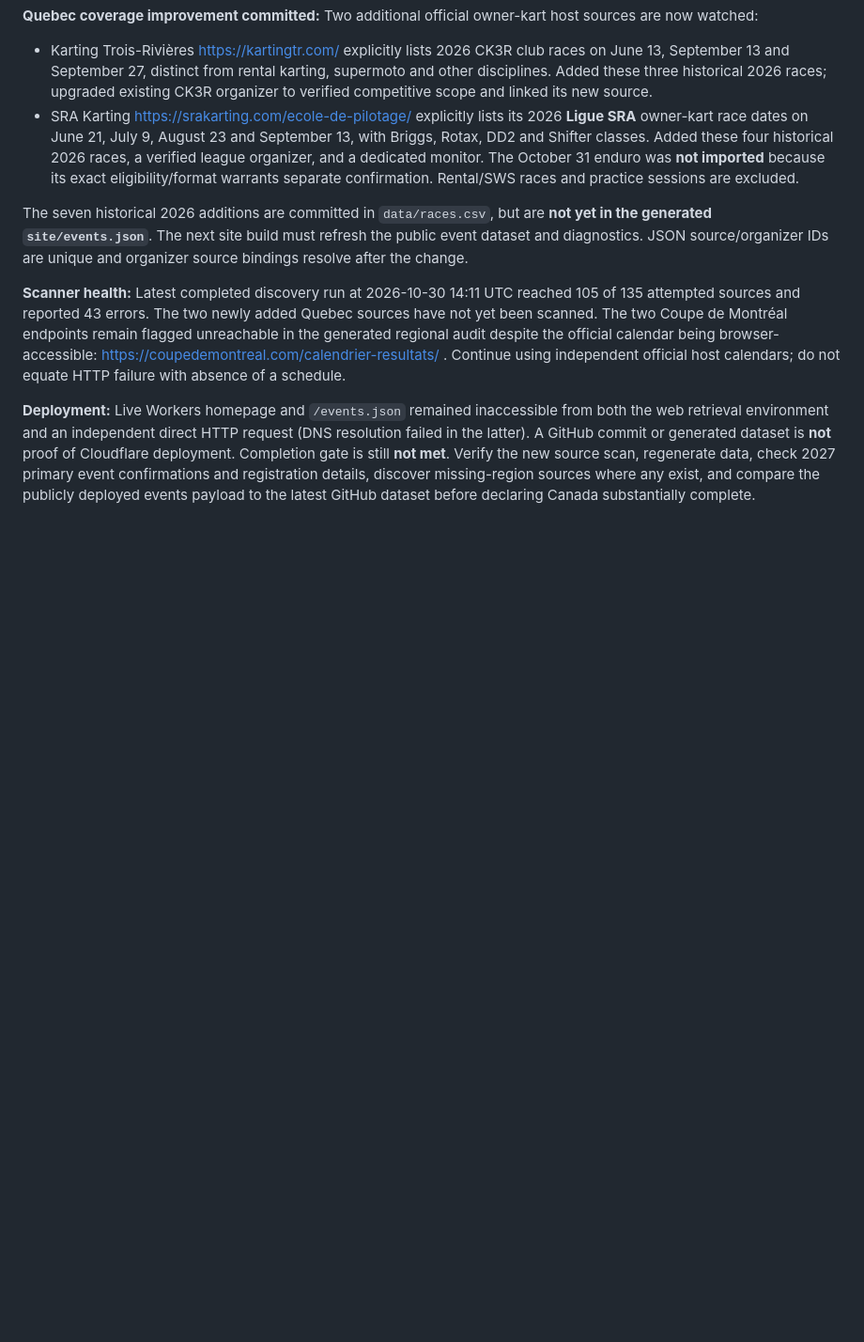
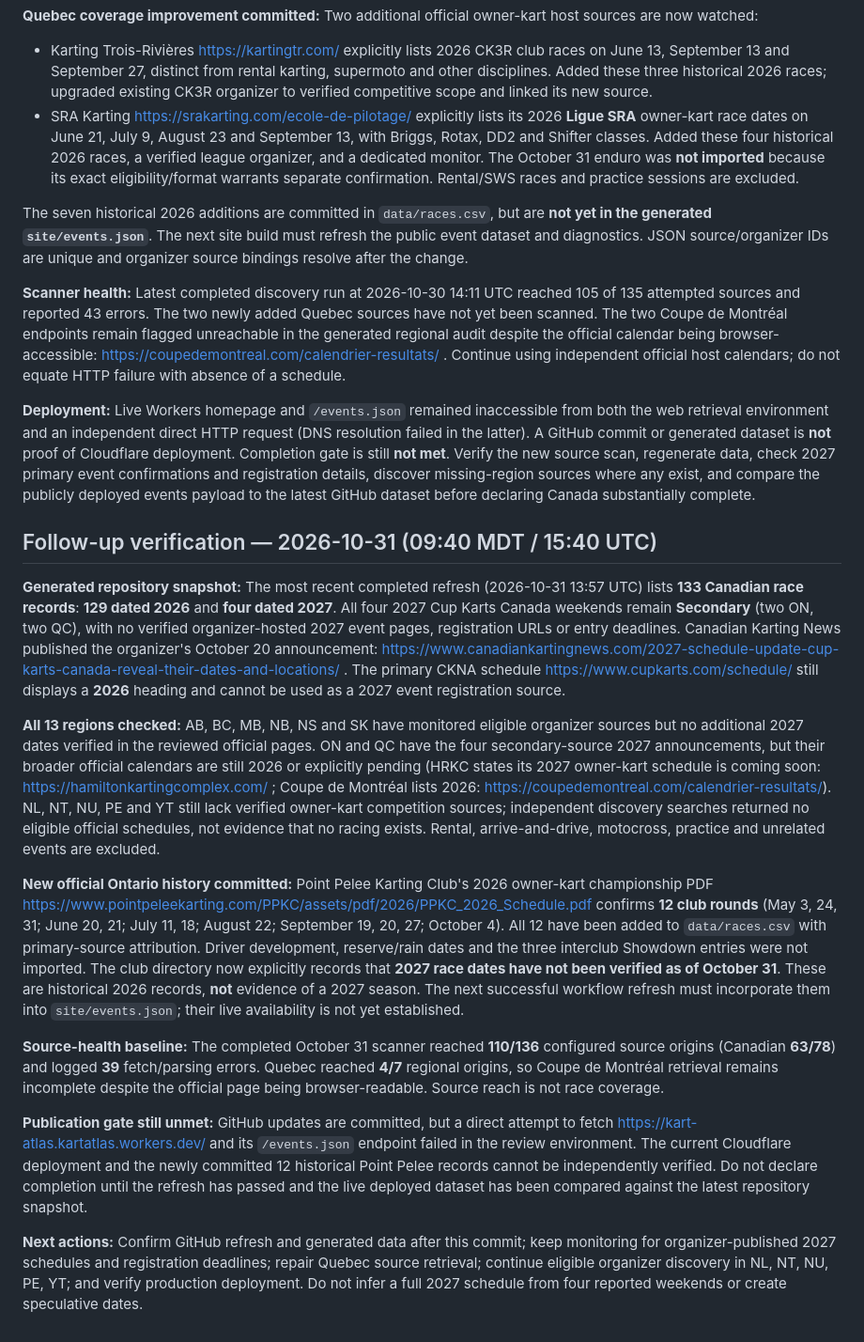
Before and after one commit to Baj002/Kart-Atlas, a Markdown page: reports/canada_2027_official_source_review_2026-10-27.md, the part around the change. Shown at 94% size. GitHub-like rendering; blank space fills up the shorter version.

Commit message:
Document Oct 31 Canada 2027 verification and Point Pelee official race backfill

```diff
--- a/reports/canada_2027_official_source_review_2026-10-27.md
+++ b/reports/canada_2027_official_source_review_2026-10-27.md
@@ -94,3 +94,17 @@ The seven historical 2026 additions are committed in `data/races.csv`, but are *
 **Scanner health:** Latest completed discovery run at 2026-10-30 14:11 UTC reached 105 of 135 attempted sources and reported 43 errors. The two newly added Quebec sources have not yet been scanned. The two Coupe de Montréal endpoints remain flagged unreachable in the generated regional audit despite the official calendar being browser-accessible: https://coupedemontreal.com/calendrier-resultats/ . Continue using independent official host calendars; do not equate HTTP failure with absence of a schedule.
 
 **Deployment:** Live Workers homepage and `/events.json` remained inaccessible from both the web retrieval environment and an independent direct HTTP request (DNS resolution failed in the latter). A GitHub commit or generated dataset is **not** proof of Cloudflare deployment. Completion gate is still **not met**. Verify the new source scan, regenerate data, check 2027 primary event confirmations and registration details, discover missing-region sources where any exist, and compare the publicly deployed events payload to the latest GitHub dataset before declaring Canada substantially complete.
+
+## Follow-up verification — 2026-10-31 (09:40 MDT / 15:40 UTC)
+
+**Generated repository snapshot:** The most recent completed refresh (2026-10-31 13:57 UTC) lists **133 Canadian race records**: **129 dated 2026** and **four dated 2027**. All four 2027 Cup Karts Canada weekends remain **Secondary** (two ON, two QC), with no verified organizer-hosted 2027 event pages, registration URLs or entry deadlines. Canadian Karting News published the organizer's October 20 announcement: https://www.canadiankartingnews.com/2027-schedule-update-cup-karts-canada-reveal-their-dates-and-locations/ . The primary CKNA schedule https://www.cupkarts.com/schedule/ still displays a **2026** heading and cannot be used as a 2027 event registration source.
+
+**All 13 regions checked:** AB, BC, MB, NB, NS and SK have monitored eligible organizer sources but no additional 2027 dates verified in the reviewed official pages. ON and QC have the four secondary-source 2027 announcements, but their broader official calendars are still 2026 or explicitly pending (HRKC states its 2027 owner-kart schedule is coming soon: https://hamiltonkartingcomplex.com/ ; Coupe de Montréal lists 2026: https://coupedemontreal.com/calendrier-resultats/). NL, NT, NU, PE and YT still lack verified owner-kart competition sources; independent discovery searches returned no eligible official schedules, not evidence that no racing exists. Rental, arrive-and-drive, motocross, practice and unrelated events are excluded.
+
+**New official Ontario history committed:** Point Pelee Karting Club's 2026 owner-kart championship PDF https://www.pointpeleekarting.com/PPKC/assets/pdf/2026/PPKC_2026_Schedule.pdf confirms **12 club rounds** (May 3, 24, 31; June 20, 21; July 11, 18; August 22; September 19, 20, 27; October 4). All 12 have been added to `data/races.csv` with primary-source attribution. Driver development, reserve/rain dates and the three interclub Showdown entries were not imported. The club directory now explicitly records that **2027 race dates have not been verified as of October 31**. These are historical 2026 records, **not** evidence of a 2027 season. The next successful workflow refresh must incorporate them into `site/events.json`; their live availability is not yet established.
+
+**Source-health baseline:** The completed October 31 scanner reached **110/136** configured source origins (Canadian **63/78**) and logged **39** fetch/parsing errors. Quebec reached **4/7** regional origins, so Coupe de Montréal retrieval remains incomplete despite the official page being browser-readable. Source reach is not race coverage.
+
+**Publication gate still unmet:** GitHub updates are committed, but a direct attempt to fetch https://kart-atlas.kartatlas.workers.dev/ and its `/events.json` endpoint failed in the review environment. The current Cloudflare deployment and the newly committed 12 historical Point Pelee records cannot be independently verified. Do not declare completion until the refresh has passed and the live deployed dataset has been compared against the latest repository snapshot.
+
+**Next actions:** Confirm GitHub refresh and generated data after this commit; keep monitoring for organizer-published 2027 schedules and registration deadlines; repair Quebec source retrieval; continue eligible organizer discovery in NL, NT, NU, PE, YT; and verify production deployment. Do not infer a full 2027 schedule from four reported weekends or create speculative dates.
```
